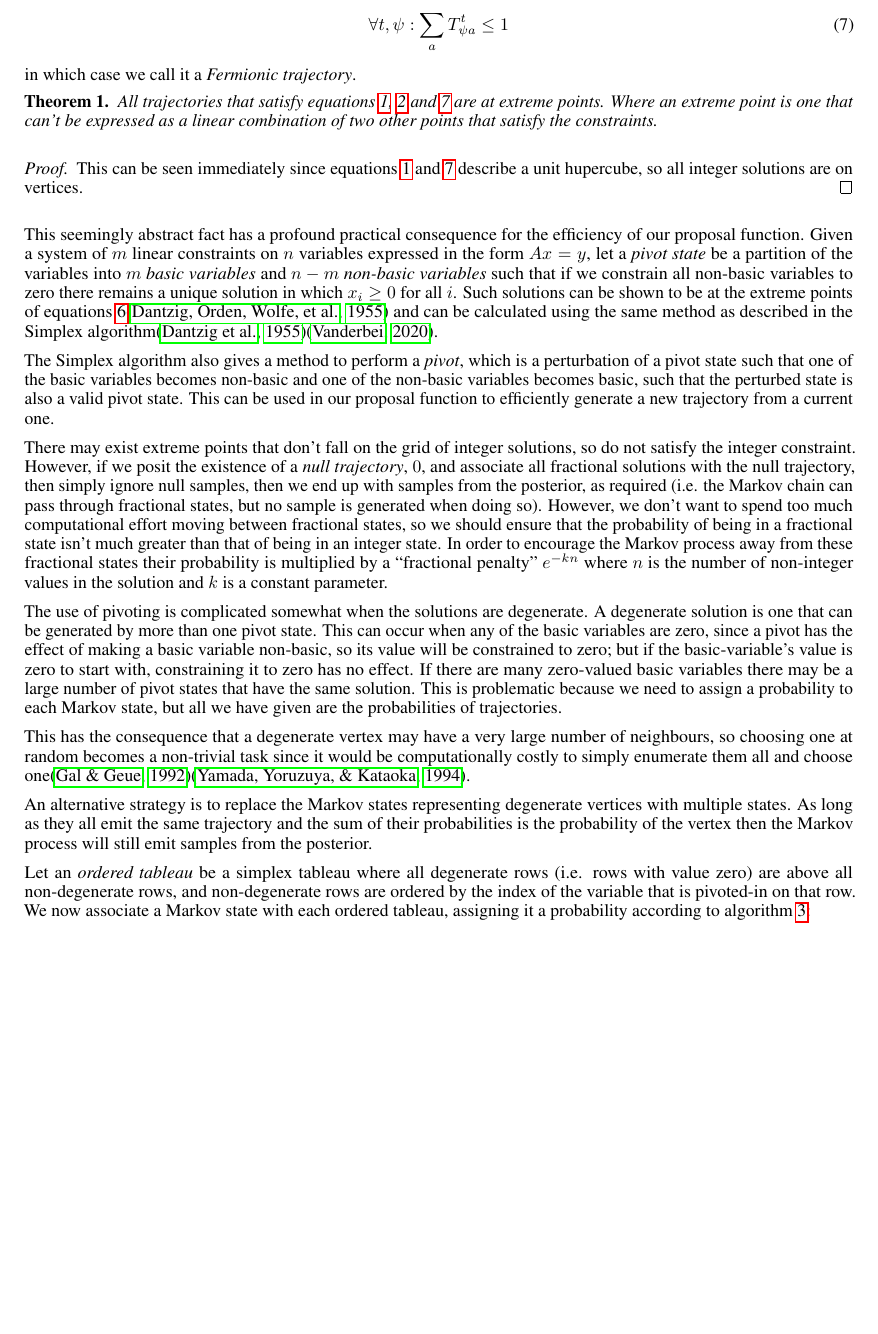
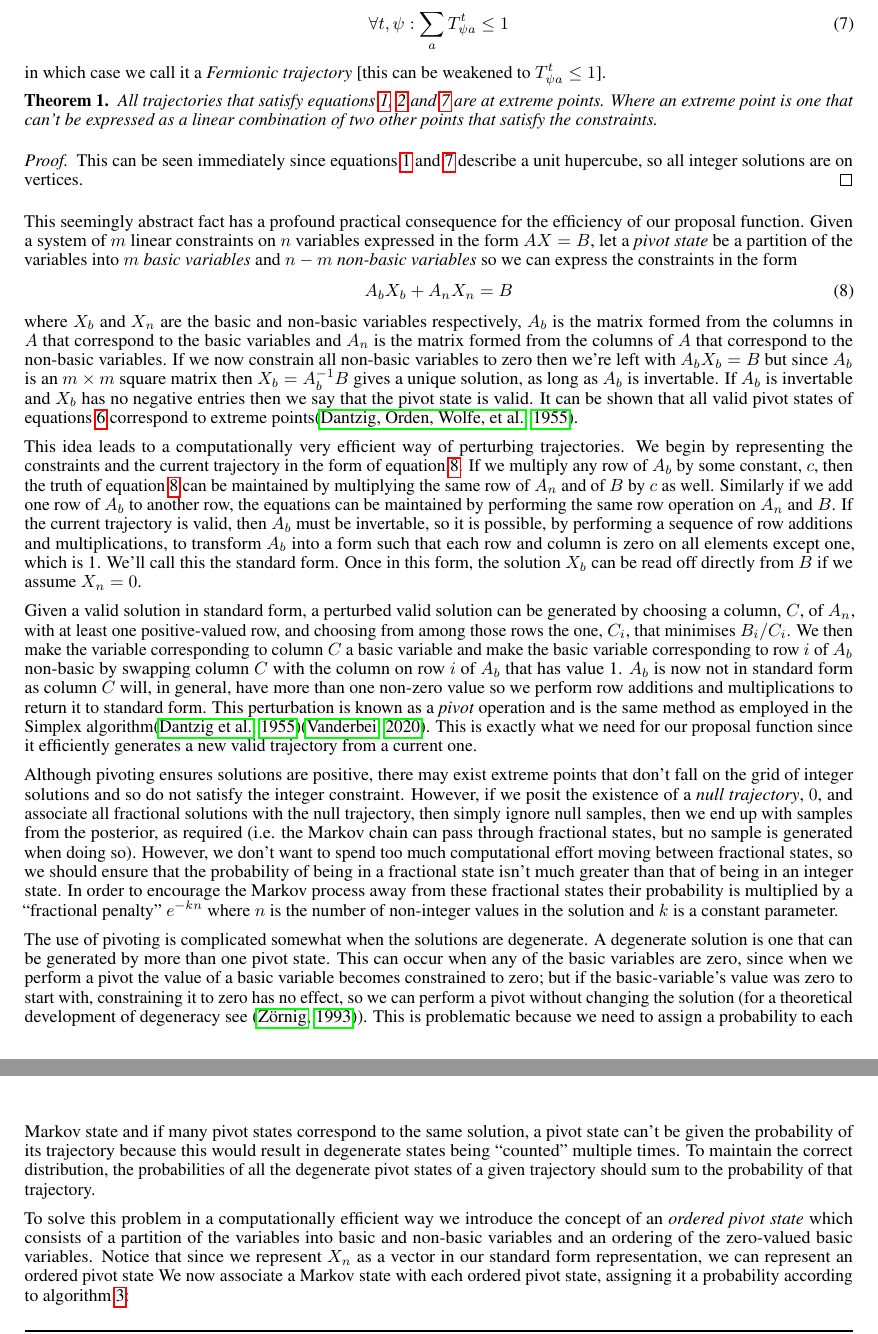
Before and after one commit to danftang/AgentBasedMCMC, a LaTeX paper (doc/ABMCMC.tex): part of page 5 of 7 before the commit and two parts of pages 5 and 6 of 7 after it, the two joined at a grey line, cut so that both start at the same text, the shorter picture padded with empty space. Compiled offline with pdfLaTeX.

Commit message:
Added explanation of pivoting to doc

```diff
--- a/doc/ABMCMC.tex
+++ b/doc/ABMCMC.tex
@@ -276,7 +276,7 @@ We define a Fermionic ABM to be one where no two agents can share the same state
 \forall t,\psi: \sum_a T^t_{\psi a} \le 1
 \label{fermionic}
 \end{equation}
-in which case we call it a \textit{Fermionic trajectory}.
+in which case we call it a \textit{Fermionic trajectory} [this can be weakened to $T^t_{\psi a} \le 1$].
 
 \begin{theorem}
 All trajectories that satisfy equations \ref{nonNegativeInt}, \ref{continuous} and \ref{fermionic} are at extreme points. Where an extreme point is one that can't be expressed as a linear combination of two other points that satisfy the constraints.
@@ -293,19 +293,22 @@ This can be seen immediately since equations \ref{nonNegativeInt} and \ref{fermi
 %\end{proof}
 
 This seemingly abstract fact has a profound practical consequence for the efficiency of our proposal function.
-Given a system of $m$ linear constraints on $n$ variables expressed in the form $Ax=y$, let a \textit{pivot state} be a partition of the variables into $m$ \textit{basic variables} and $n-m$ \textit{non-basic variables} such that if we constrain all non-basic variables to zero there remains a unique solution in which $x_i \ge 0$ for all $i$. Such solutions can be shown to be at the extreme points of equations \ref{Axy}\cite{dantzig1955generalized} and can be calculated using the same method as described in the Simplex algorithm\cite{dantzig1955generalized}\cite{vanderbei2015linear}.
+Given a system of $m$ linear constraints on $n$ variables expressed in the form $AX=B$, let a \textit{pivot state} be a partition of the variables into $m$ \textit{basic variables} and $n-m$ \textit{non-basic variables} so we can express the constraints in the form
+\begin{equation}
+A_bX_b + A_nX_n = B
+\label{tableau1}
+\end{equation}
+where $X_b$ and $X_n$ are the basic and non-basic variables respectively, $A_b$ is the matrix formed from the columns in $A$ that correspond to the basic variables and $A_n$ is the matrix formed from the columns of $A$ that correspond to the non-basic variables. If we now constrain all non-basic variables to zero then we're left with $A_bX_b = B$ but since $A_b$ is an $m \times m$ square matrix then $X_b = A_b^{-1}B$ gives a unique solution, as long as $A_b$ is invertable. If $A_b$ is invertable and $X_b$ has no negative entries then we say that the pivot state is valid. It can be shown that all valid pivot states of equations \ref{Axy} correspond to extreme points\cite{dantzig1955generalized}.
 
-The Simplex algorithm also gives a method to perform a \textit{pivot}, which is a perturbation of a pivot state such that one of the basic variables becomes non-basic and one of the non-basic variables becomes basic, such that the perturbed state is also a valid pivot state. This can be used in our proposal function to efficiently generate a new trajectory from a current one.
+This idea leads to a computationally very efficient way of perturbing trajectories. We begin by representing the constraints and the current trajectory in the form of equation \ref{tableau1}. If we multiply any row of $A_b$ by some constant, $c$, then the truth of equation \ref{tableau1} can be maintained by multiplying the same row of $A_n$ and of $B$ by $c$ as well. Similarly if we add one row of $A_b$ to another row, the equations can be maintained by performing the same row operation on $A_n$ and $B$. If the current trajectory is valid, then $A_b$ must be invertable, so it is possible, by performing a sequence of row additions and multiplications, to transform $A_b$ into a form such that each row and column is zero on all elements except one, which is 1. We'll call this the standard form. Once in this form, the solution $X_b$ can be read off directly from $B$ if we assume $X_n = 0$.
 
-There may exist extreme points that don't fall on the grid of integer solutions, so do not satisfy the integer constraint. However, if we posit the existence of a \textit{null trajectory}, $0$, and associate all fractional solutions with the null trajectory, then simply ignore null samples, then we end up with samples from the posterior, as required (i.e. the Markov chain can pass through fractional states, but no sample is generated when doing so). However, we don't want to spend too much computational effort moving between fractional states, so we should ensure that the probability of being in a fractional state isn't much greater than that of being in an integer state. In order to encourage the Markov process away from these fractional states their probability is multiplied by a ``fractional penalty'' $e^{-kn}$ where $n$ is the number of non-integer values in the solution and $k$ is a constant parameter.
+Given a valid solution in standard form, a perturbed valid solution can be generated by choosing a column, $C$, of $A_n$, with at least one positive-valued row, and choosing from among those rows the one, $C_i$, that minimises $B_i/C_i$. We then make the variable corresponding to column $C$ a basic variable and make the basic variable corresponding to row $i$ of $A_b$ non-basic by swapping column $C$ with the column on row $i$ of $A_b$ that has value 1. $A_b$ is now not in standard form as column $C$ will, in general, have more than one non-zero value so we perform row additions and multiplications to return it to standard form. This perturbation is known as a \textit{pivot} operation and is the same method as employed in the Simplex algorithm\cite{dantzig1955generalized}\cite{vanderbei2015linear}. This is exactly what we need for our proposal function since it efficiently generates a new valid trajectory from a current one.
 
-The use of pivoting is complicated somewhat when the solutions are degenerate. A degenerate solution is one that can be generated by more than one pivot state. This can occur when any of the basic variables are zero, since a pivot has the effect of making a basic variable non-basic, so its value will be constrained to zero; but if the basic-variable's value is zero to start with, constraining it to zero has no effect. If there are many zero-valued basic variables there may be a large number of pivot states that have the same solution. This is problematic because we need to assign a probability to each Markov state, but all we have given are the probabilities of trajectories.
+Although pivoting ensures solutions are positive, there may exist extreme points that don't fall on the grid of integer solutions and so do not satisfy the integer constraint. However, if we posit the existence of a \textit{null trajectory}, $0$, and associate all fractional solutions with the null trajectory, then simply ignore null samples, then we end up with samples from the posterior, as required (i.e. the Markov chain can pass through fractional states, but no sample is generated when doing so). However, we don't want to spend too much computational effort moving between fractional states, so we should ensure that the probability of being in a fractional state isn't much greater than that of being in an integer state. In order to encourage the Markov process away from these fractional states their probability is multiplied by a ``fractional penalty'' $e^{-kn}$ where $n$ is the number of non-integer values in the solution and $k$ is a constant parameter.
 
- This has the consequence that a degenerate vertex may have a very large number of neighbours, so choosing one at random becomes a non-trivial task since it would be computationally costly to simply enumerate them all and choose one\cite{gal1992new}\cite{yamada1994enumerating}.
+The use of pivoting is complicated somewhat when the solutions are degenerate. A degenerate solution is one that can be generated by more than one pivot state. This can occur when any of the basic variables are zero, since when we perform a pivot the value of a basic variable becomes constrained to zero; but if the basic-variable's value was zero to start with, constraining it to zero has no effect, so we can perform a pivot without changing the solution (for a theoretical development of degeneracy see \cite{zornig93degeneracy}). This is problematic because we need to assign a probability to each Markov state and if many pivot states correspond to the same solution, a pivot state can't be given the probability of its trajectory because this would result in degenerate states being ``counted'' multiple times. To maintain the correct distribution, the probabilities of all the degenerate pivot states of a given trajectory should sum to the probability of that trajectory.
 
-An alternative strategy is to replace the Markov states representing degenerate vertices with multiple states. As long as they all emit the same trajectory and the sum of their probabilities is the probability of the vertex then the Markov process will still emit samples from the posterior.
-
-Let an \textit{ordered tableau} be a simplex tableau where all degenerate rows (i.e. rows with value zero) are above all non-degenerate rows, and non-degenerate rows are ordered by the index of the variable that is pivoted-in on that row. We now associate a Markov state with each ordered tableau, assigning it a probability according to algorithm \ref{probAlgorithm}:
+To solve this problem in a computationally efficient way we introduce the concept of an \textit{ordered pivot state} which consists of a partition of the variables into basic and non-basic variables and an ordering of the zero-valued basic variables. Notice that since we represent $X_n$ as a vector in our standard form representation, we can represent an ordered pivot state We now associate a Markov state with each ordered pivot state, assigning it a probability according to algorithm \ref{probAlgorithm}:
 
 \begin{algorithm}
 \caption{Algorithm to calculate probability of a degeneracy state}
```
Also changed, not shown: doc/ABMCMC.tex (2 more changed lines).
